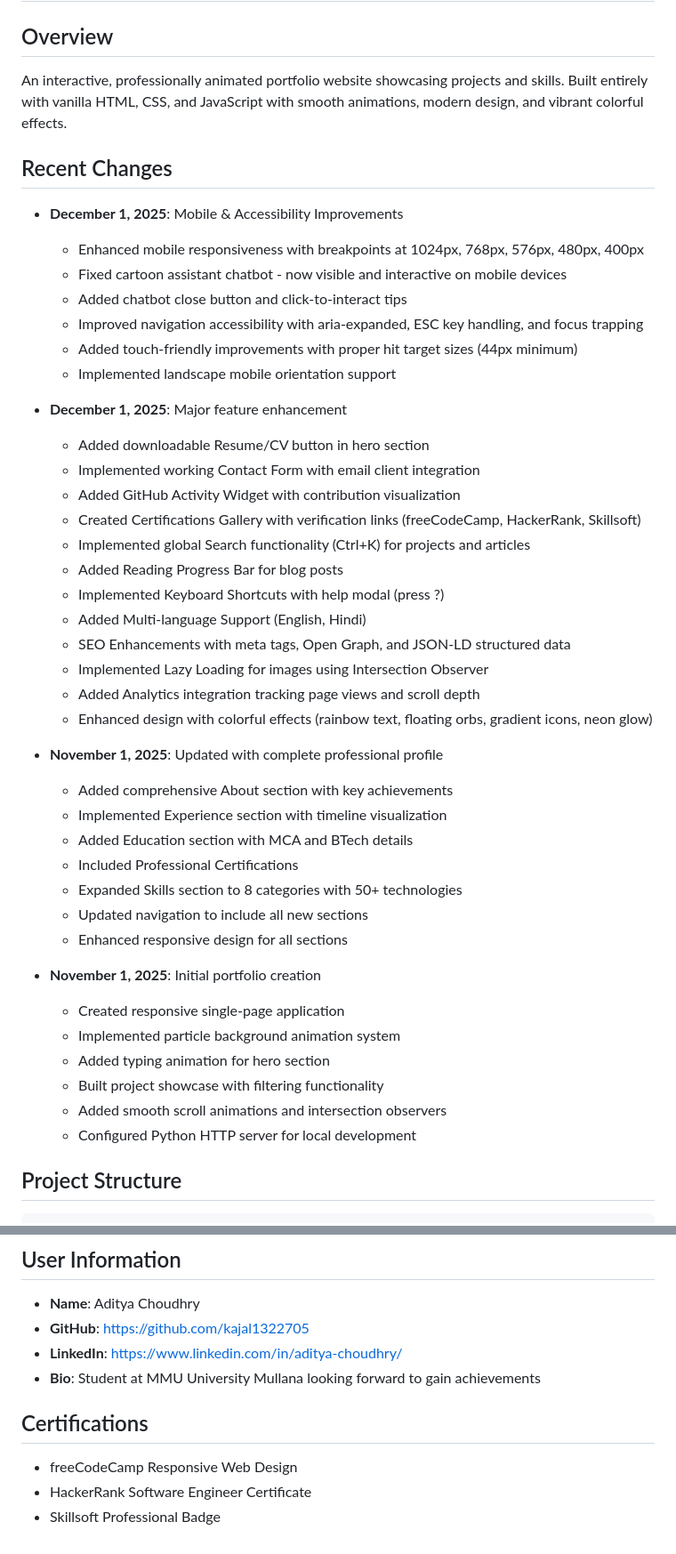
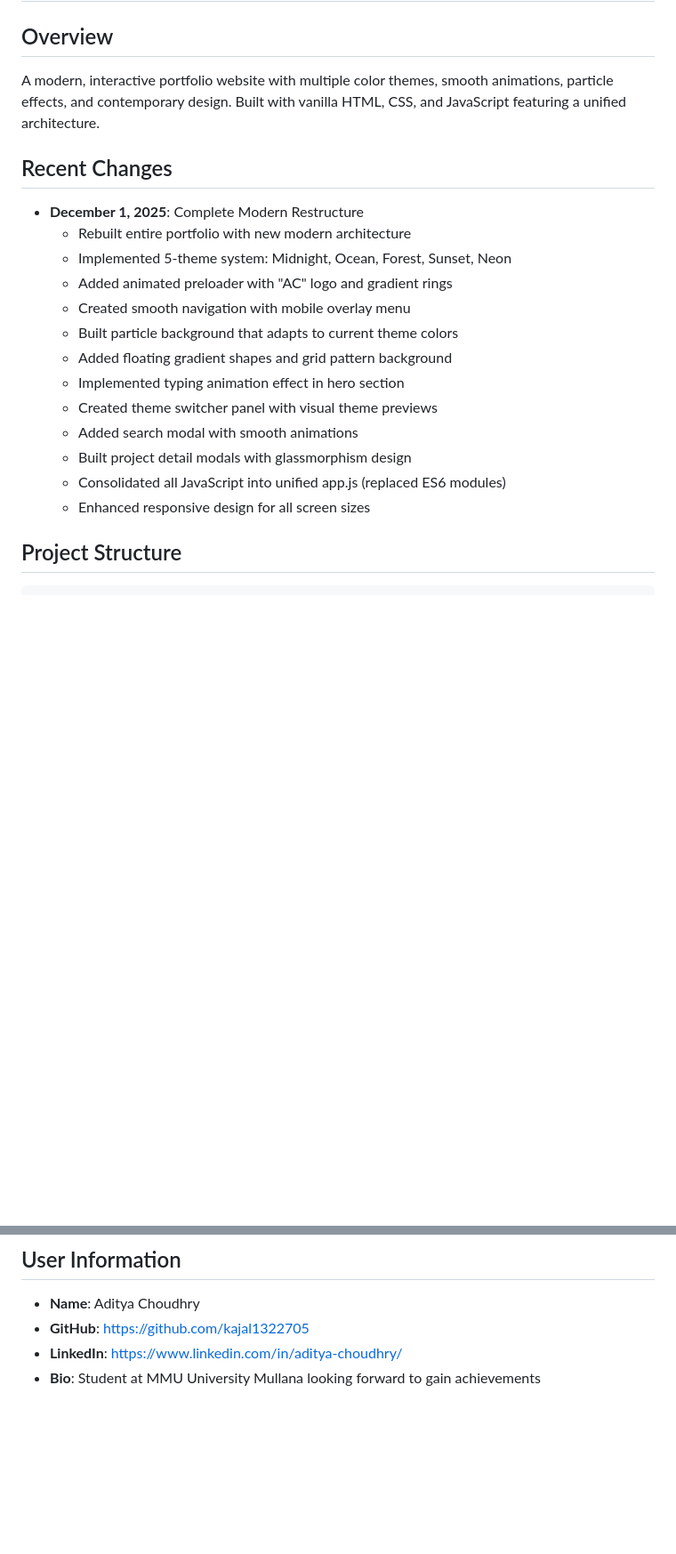
Before and after one commit to kajal1322705/Aditya_choudhry, a Markdown page: replit.md, 2 parts joined by grey strips. Shown at 89% size. Drawn GitHub-style; blank space fills up the shorter version.

````diff
--- a/replit.md
+++ b/replit.md
@@ -1,47 +1,22 @@
 # Aditya Choudhry - Portfolio
 
 ## Overview
-An interactive, professionally animated portfolio website showcasing projects and skills. Built entirely with vanilla HTML, CSS, and JavaScript with smooth animations, modern design, and vibrant colorful effects.
+A modern, interactive portfolio website with multiple color themes, smooth animations, particle effects, and contemporary design. Built with vanilla HTML, CSS, and JavaScript featuring a unified architecture.
 
 ## Recent Changes
-- **December 1, 2025**: Mobile & Accessibility Improvements
-  - Enhanced mobile responsiveness with breakpoints at 1024px, 768px, 576px, 480px, 400px
-  - Fixed cartoon assistant chatbot - now visible and interactive on mobile devices
-  - Added chatbot close button and click-to-interact tips
-  - Improved navigation accessibility with aria-expanded, ESC key handling, and focus trapping
-  - Added touch-friendly improvements with proper hit target sizes (44px minimum)
-  - Implemented landscape mobile orientation support
-
-- **December 1, 2025**: Major feature enhancement
-  - Added downloadable Resume/CV button in hero section
-  - Implemented working Contact Form with email client integration
-  - Added GitHub Activity Widget with contribution visualization
-  - Created Certifications Gallery with verification links (freeCodeCamp, HackerRank, Skillsoft)
-  - Implemented global Search functionality (Ctrl+K) for projects and articles
-  - Added Reading Progress Bar for blog posts
-  - Implemented Keyboard Shortcuts with help modal (press ?)
-  - Added Multi-language Support (English, Hindi)
-  - SEO Enhancements with meta tags, Open Graph, and JSON-LD structured data
-  - Implemented Lazy Loading for images using Intersection Observer
-  - Added Analytics integration tracking page views and scroll depth
-  - Enhanced design with colorful effects (rainbow text, floating orbs, gradient icons, neon glow)
-
-- **November 1, 2025**: Updated with complete professional profile
-  - Added comprehensive About section with key achievements
-  - Implemented Experience section with timeline visualization
-  - Added Education section with MCA and BTech details
-  - Included Professional Certifications
-  - Expanded Skills section to 8 categories with 50+ technologies
-  - Updated navigation to include all new sections
-  - Enhanced responsive design for all sections
-
-- **November 1, 2025**: Initial portfolio creation
-  - Created responsive single-page application
-  - Implemented particle background animation system
-  - Added typing animation for hero section
-  - Built project showcase with filtering functionality
-  - Added smooth scroll animations and intersection observers
-  - Configured Python HTTP server for local development
+- **December 1, 2025**: Complete Modern Restructure
+  - Rebuilt entire portfolio with new modern architecture
+  - Implemented 5-theme system: Midnight, Ocean, Forest, Sunset, Neon
+  - Added animated preloader with "AC" logo and gradient rings
+  - Created smooth navigation with mobile overlay menu
+  - Built particle background that adapts to current theme colors
+  - Added floating gradient shapes and grid pattern background
+  - Implemented typing animation effect in hero section
+  - Created theme switcher panel with visual theme previews
+  - Added search modal with smooth animations
+  - Built project detail modals with glassmorphism design
+  - Consolidated all JavaScript into unified app.js (replaced ES6 modules)
+  - Enhanced responsive design for all screen sizes
 
 ## Project Structure
 ```
@@ -127,8 +73,3 @@ All animations and interactions run client-side with no backend dependencies.
 - **GitHub**: https://github.com/kajal1322705
 - **LinkedIn**: https://www.linkedin.com/in/aditya-choudhry/
 - **Bio**: Student at MMU University Mullana looking forward to gain achievements
-
-## Certifications
-- freeCodeCamp Responsive Web Design
-- HackerRank Software Engineer Certificate
-- Skillsoft Professional Badge
````
Also changed, not shown: other parts of replit.md (+35 -64 lines).
